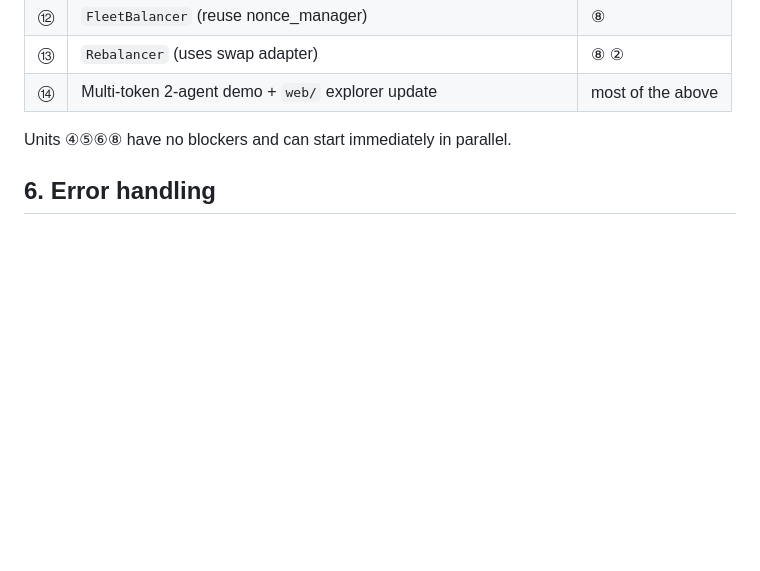
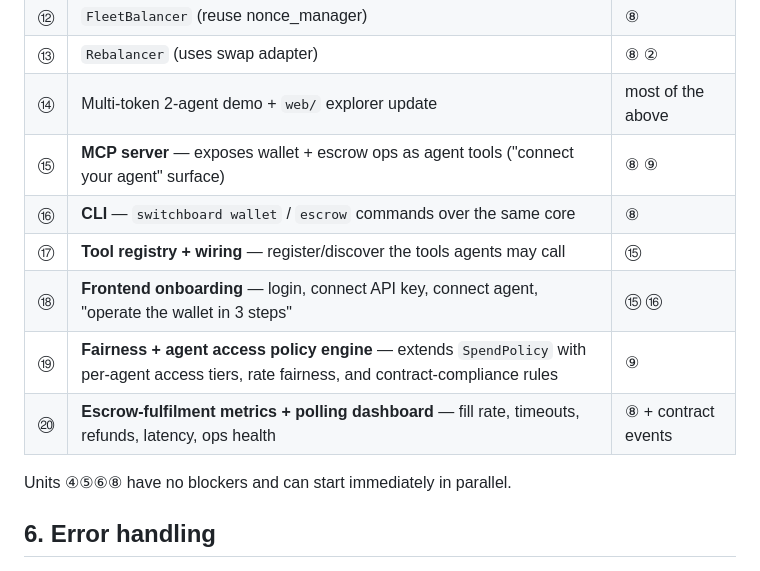
Before and after one commit to kcolbchain/switchboard, a Markdown page: docs/agent-wallet-multitoken-settlement.md, the part around one of its changes. GitHub-like rendering; blank space fills up the shorter version.

```diff
--- a/docs/agent-wallet-multitoken-settlement.md
+++ b/docs/agent-wallet-multitoken-settlement.md
@@ -158,6 +158,12 @@ Sliced for parallel work with minimal merge conflict. Dependencies noted.
 | ⑫ | `FleetBalancer` (reuse nonce_manager) | ⑧ |
 | ⑬ | `Rebalancer` (uses swap adapter) | ⑧ ② |
 | ⑭ | Multi-token 2-agent demo + `web/` explorer update | most of the above |
+| ⑮ | **MCP server** — exposes wallet + escrow ops as agent tools ("connect your agent" surface) | ⑧ ⑨ |
+| ⑯ | **CLI** — `switchboard wallet` / `escrow` commands over the same core | ⑧ |
+| ⑰ | **Tool registry + wiring** — register/discover the tools agents may call | ⑮ |
+| ⑱ | **Frontend onboarding** — login, connect API key, connect agent, "operate the wallet in 3 steps" | ⑮ ⑯ |
+| ⑲ | **Fairness + agent access policy engine** — extends `SpendPolicy` with per-agent access tiers, rate fairness, and contract-compliance rules | ⑨ |
+| ⑳ | **Escrow-fulfilment metrics + polling dashboard** — fill rate, timeouts, refunds, latency, ops health | ⑧ + contract events |
 
 Units ④⑤⑥⑧ have no blockers and can start immediately in parallel.
 
```
Also changed, not shown: other parts of docs/agent-wallet-multitoken-settlement.md (+22 -0 lines).
